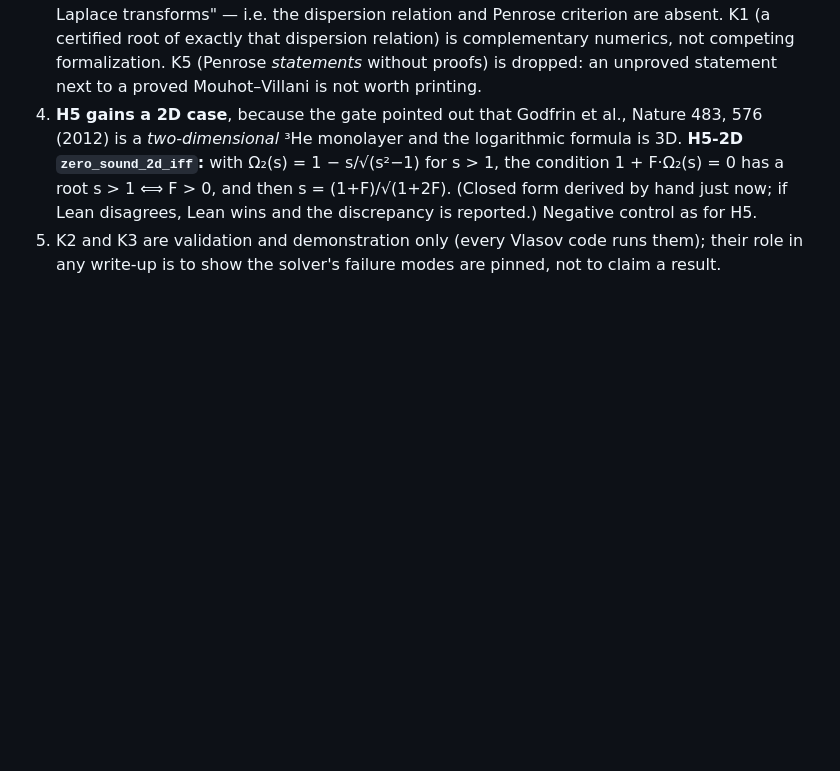
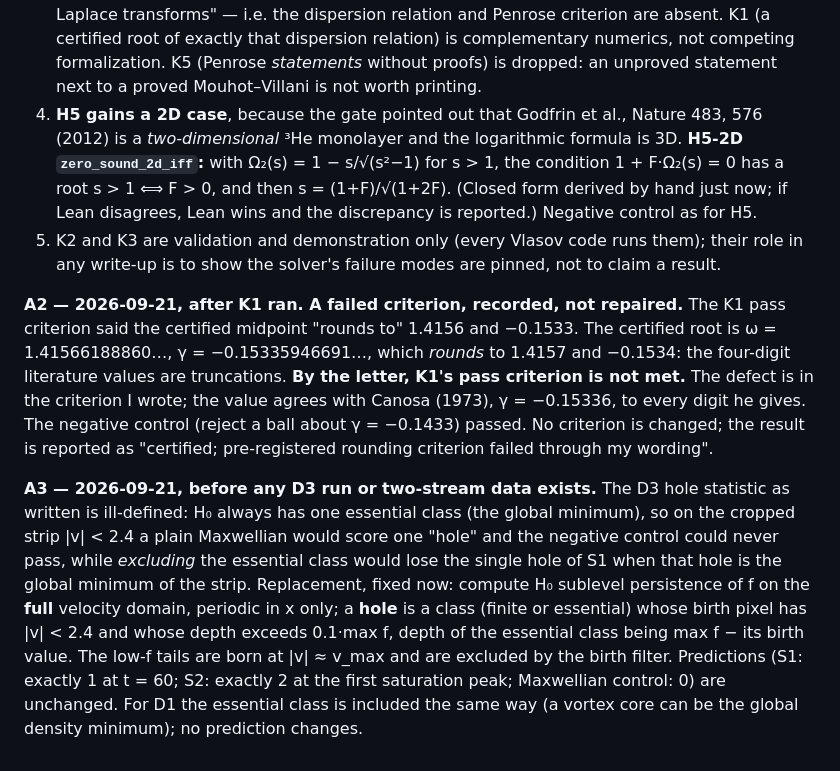
Before and after one commit to xaviercallens/SocrateAI-Scientific-QuantumFluids, a Markdown page: docs/designs/KINETIC_TDA_PREREG.md, the part around the change. GitHub-like rendering; blank space fills up the shorter version.

Commit message:
Prereg amendments A2 (K1 rounding criterion failed through my wording) and A3 (D3 statistic made well-defined, before any D3 data)
Co-Authored-By: Claude Fable 5.1 <noreply@anthropic.com>

```diff
--- a/docs/designs/KINETIC_TDA_PREREG.md
+++ b/docs/designs/KINETIC_TDA_PREREG.md
@@ -150,3 +150,22 @@ Criteria in §§1–3, 5–7 are unchanged. Changes of *scope and description* o
    discrepancy is reported.) Negative control as for H5.
 5. K2 and K3 are validation and demonstration only (every Vlasov code runs them); their role in any
    write-up is to show the solver's failure modes are pinned, not to claim a result.
+
+**A2 — 2026-09-21, after K1 ran. A failed criterion, recorded, not repaired.** The K1 pass criterion
+said the certified midpoint "rounds to" 1.4156 and −0.1533. The certified root is
+ω = 1.41566188860…, γ = −0.15335946691…, which *rounds* to 1.4157 and −0.1534: the four-digit literature
+values are truncations. **By the letter, K1's pass criterion is not met.** The defect is in the criterion
+I wrote; the value agrees with Canosa (1973), γ = −0.15336, to every digit he gives. The negative control
+(reject a ball about γ = −0.1433) passed. No criterion is changed; the result is reported as
+"certified; pre-registered rounding criterion failed through my wording".
+
+**A3 — 2026-09-21, before any D3 run or two-stream data exists.** The D3 hole statistic as written is
+ill-defined: H₀ always has one essential class (the global minimum), so on the cropped strip |v| < 2.4
+a plain Maxwellian would score one "hole" and the negative control could never pass, while *excluding*
+the essential class would lose the single hole of S1 when that hole is the global minimum of the strip.
+Replacement, fixed now: compute H₀ sublevel persistence of f on the **full** velocity domain, periodic
+in x only; a **hole** is a class (finite or essential) whose birth pixel has |v| < 2.4 and whose depth
+exceeds 0.1·max f, depth of the essential class being max f − its birth value. The low-f tails are born
+at |v| ≈ v_max and are excluded by the birth filter. Predictions (S1: exactly 1 at t = 60; S2: exactly 2
+at the first saturation peak; Maxwellian control: 0) are unchanged. For D1 the essential class is
+included the same way (a vortex core can be the global density minimum); no prediction changes.
```
